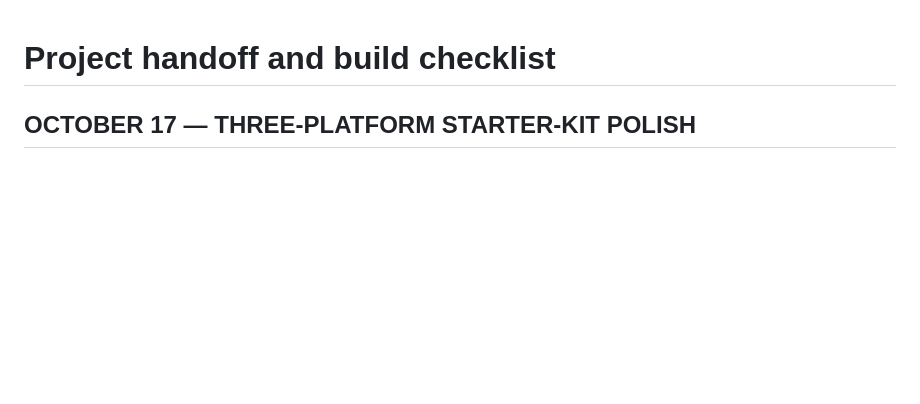
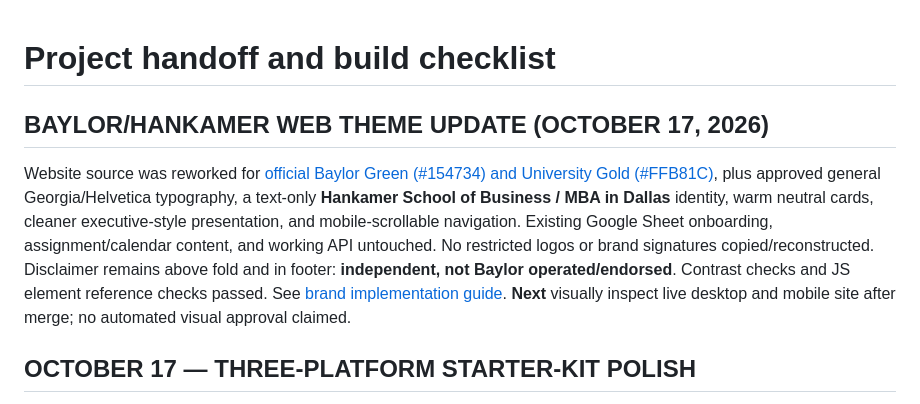
Before and after one commit to martinperrinemp/baylor-emba-hub, a Markdown page: docs/PROJECT-HANDOFF.md, the part around the change. GitHub-like rendering; blank space fills up the shorter version.

Commit message:
Record Baylor Hankamer color typography and unofficial-brand guardrails

```diff
--- a/docs/PROJECT-HANDOFF.md
+++ b/docs/PROJECT-HANDOFF.md
@@ -1,4 +1,9 @@
 # Project handoff and build checklist
+
+## BAYLOR/HANKAMER WEB THEME UPDATE (OCTOBER 17, 2026)
+
+Website source was reworked for [official Baylor Green (#154734) and University Gold (#FFB81C)](https://brand.web.baylor.edu/brand-standards/official-brand-colors), plus approved general Georgia/Helvetica typography, a text-only **Hankamer School of Business / MBA in Dallas** identity, warm neutral cards, cleaner executive-style presentation, and mobile-scrollable navigation. Existing Google Sheet onboarding, assignment/calendar content, and working API untouched. No restricted logos or brand signatures copied/reconstructed. Disclaimer remains above fold and in footer: **independent, not Baylor operated/endorsed**. Contrast checks and JS element reference checks passed. See [brand implementation guide](BRAND-THEME.md). **Next** visually inspect live desktop and mobile site after merge; no automated visual approval claimed.
+
 
 ## OCTOBER 17 — THREE-PLATFORM STARTER-KIT POLISH
 
```
